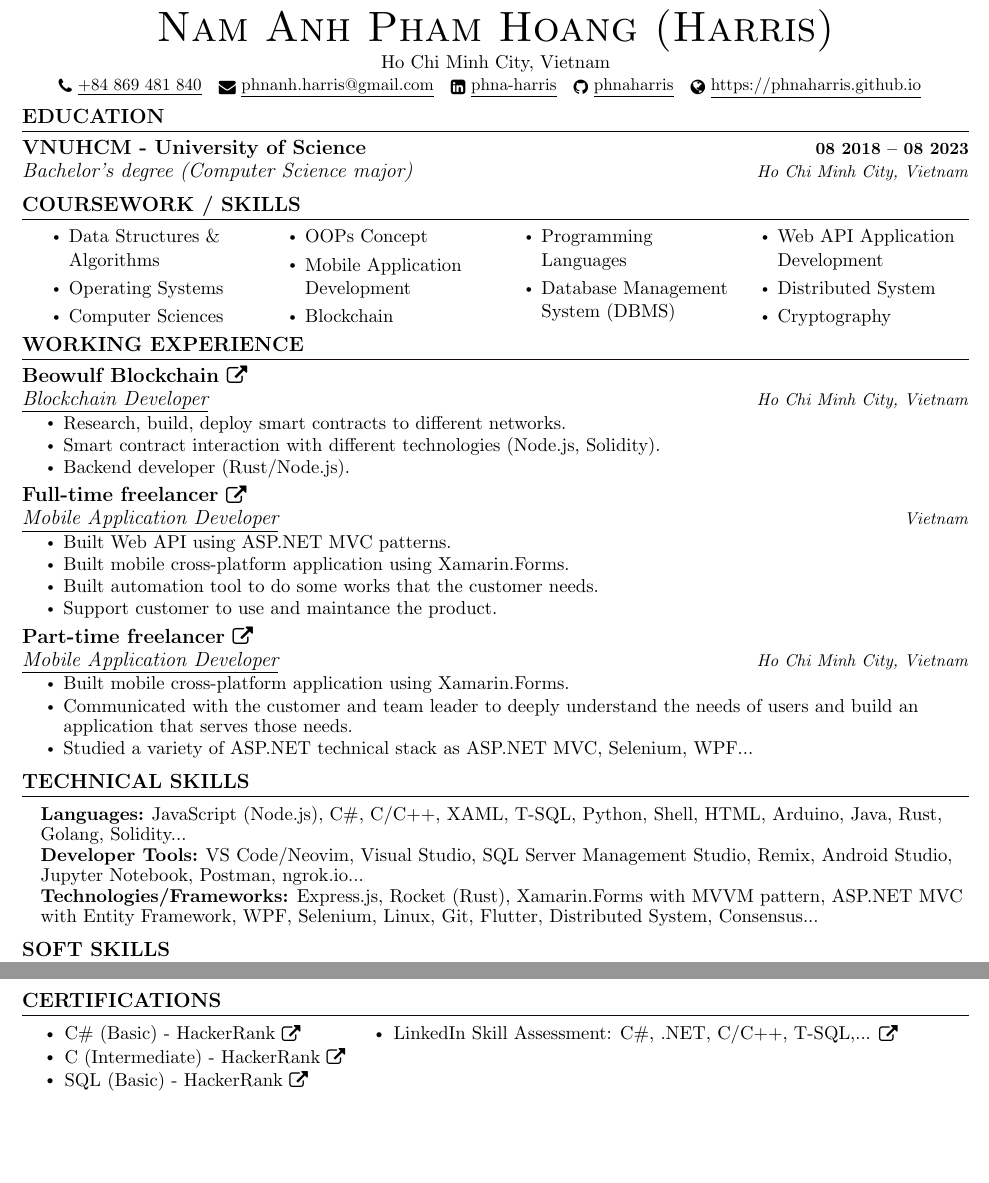
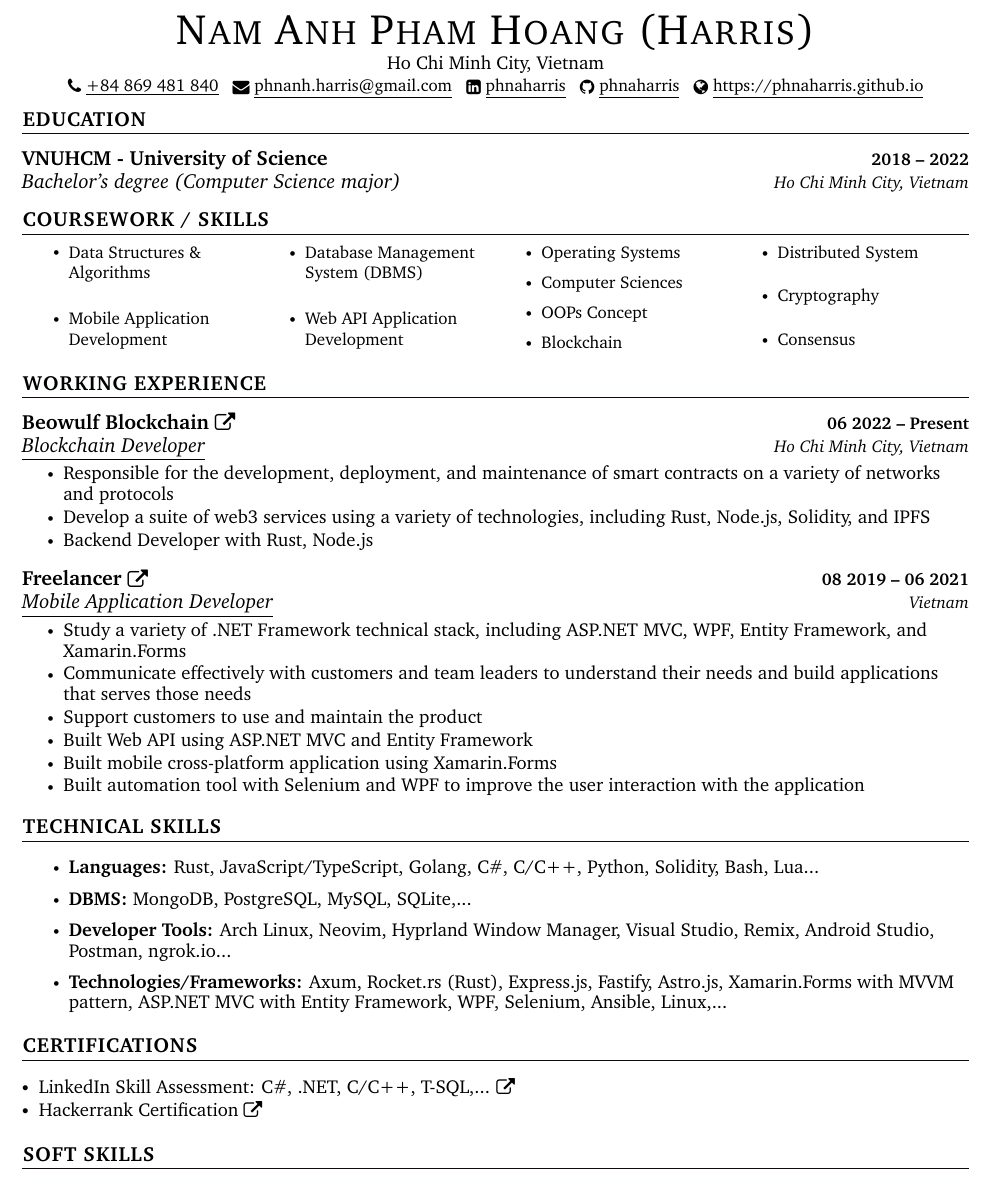
Before and after one commit to phnaharris/cv, a LaTeX document (main.tex): two parts of pages 1 and 2 of 3 before the commit and part of page 1 of 3 after it, the two joined at a grey line, cut at the place of the change, the shorter picture padded with empty space. Compiled offline with pdfLaTeX.

Commit message:
fix(style): more consistency between section

```diff
--- a/main.tex
+++ b/main.tex
@@ -21,6 +21,7 @@
 \usepackage{graphicx}
 \setlength{\multicolsep}{-3.0pt}
 \setlength{\columnsep}{-1pt}
+\setlength{\itemsep}{5pt}
 \input{glyphtounicode}
 
 \RequirePackage{tikz}
@@ -52,8 +53,8 @@
 % \usepackage[default]{sourcesanspro}
 
 % serif
-% \usepackage{CormorantGaramond}
-% \usepackage{charter}
+\usepackage{CormorantGaramond}
+\usepackage{charter}
 
 
 % \pagestyle{fancy}
@@ -140,103 +141,104 @@
 \begin{document}
 
 %----------HEADING----------
-
 \begin{center}
 	{\Huge \scshape Nam Anh Pham Hoang (Harris)} \\ \vspace{1pt}
 	Ho Chi Minh City, Vietnam \\ \vspace{1pt}
 	\small \href{tel:+84 869 481 840}{ \raisebox{-0.1\height}\faPhone\ \underline{+84 869 481 840} ~}
 	\href{mailto:phnanh.harris@gmail.com}{\raisebox{-0.2\height}\faEnvelope\  \underline{phnanh.harris@gmail.com}} ~
-	\href{https://linkedin.com/in/phnaharris}{\raisebox{-0.2\height}\faLinkedinSquare\ \underline{phna-harris}}  ~
+	\href{https://linkedin.com/in/phnaharris}{\raisebox{-0.2\height}\faLinkedinSquare\ \underline{phnaharris}}  ~
 	\href{https://github.com/phnaharris}{\raisebox{-0.2\height}\faGithub\ \underline{phnaharris}} ~
 	\href{https://phnaharris.github.io}{\raisebox{-0.2\height}\faGlobe\  \underline{https://phnaharris.github.io}} ~
-	\vspace{-8pt}
 \end{center}
+\vspace{-8pt}
 
 
 %-----------EDUCATION-----------
+\vspace{-8pt}
 \section{EDUCATION}
+\vspace{5pt}
 \resumeSubHeadingListStart
 \resumeSubheading
-{VNUHCM - University of Science}{08 2018 -- 08 2023}
-%{Bachelor's degree - \textbf{CGPA} - \textbf{6.8}}{Ho Chi Minh City, Vietnam}
+{VNUHCM - University of Science}{2018 -- 2022}
 {Bachelor's degree (Computer Science major)}{Ho Chi Minh City, Vietnam}
 \resumeSubHeadingListEnd
+\vspace{-8pt}
 
 
 %------RELEVANT COURSEWORK-------
 \section{COURSEWORK / SKILLS}
-%\resumeSubHeadingListStart
 \begin{multicols}{4}
-	\begin{itemize}[itemsep=-2pt, parsep=5pt]
-		\item Data Structures \& Algorithms
-		\item Operating Systems
-		\item Computer Sciences
-		\item OOPs Concept
-		\item Mobile Application Development
-		\item Blockchain
-		\item Programming Languages
-		\item Database Management System (DBMS)
-		\item Web API Application Development
-		\item Distributed System
-		\item Cryptography
-	\end{itemize}
+	\resumeItemListStart
+	\resumeItem{Data Structures \& Algorithms}
+	\resumeItem{Mobile Application Development}
+	\resumeItem{Database Management System (DBMS)}
+	\resumeItem{Web API Application Development}
+	\resumeItem{Operating Systems}
+	\resumeItem{Computer Sciences}
+	\resumeItem{OOPs Concept}
+	\resumeItem{Blockchain}
+	\resumeItem{Distributed System}
+	\resumeItem{Cryptography}
+	\resumeItem{Consensus}
+	\resumeItemListEnd
 \end{multicols}
-\vspace*{2.0\multicolsep}
-%\resumeSubHeadingListEnd
 
 
 %-----------EXPERIENCE-----------
 \section{WORKING EXPERIENCE}
+\vspace{5pt}
 \resumeSubHeadingListStart
+\resumeSubheading
+{Beowulf Blockchain \href{https://beowulfchain.com/}{\raisebox{-0.1\height}\faExternalLink}}{06 2022 -- Present}
+{\underline{Blockchain Developer}}{Ho Chi Minh City, Vietnam}
+\resumeItemListStart
+\vspace{1pt}
+\resumeItem{\normalsize{Responsible for the development, deployment, and maintenance of smart contracts on a variety of networks and protocols}}
+\resumeItem{\normalsize{Develop a suite of web3 services using a variety of technologies, including Rust, Node.js, Solidity, and IPFS}}
+\resumeItem{\normalsize{Backend Developer with Rust, Node.js}}
+\vspace{1pt}
+\resumeItemListEnd
+
+\vspace{5pt}
 
 \resumeSubheading
-{Beowulf Blockchain \href{https://beowulfchain.com/}{\raisebox{-0.1\height}\faExternalLink}}{} % {06 2022 -- Present}
-{\underline{Blockchain Developer}}{Ho Chi Minh City, Vietnam}
-\resumeItemListStart
-\resumeItem{\normalsize{Research, build, deploy smart contracts to different networks.}}
-\resumeItem{\normalsize{Smart contract interaction with different technologies (Node.js, Solidity).}}
-\resumeItem{\normalsize{Backend developer (Rust/Node.js).}}
-\resumeItemListEnd
-
-
-\resumeSubheading
-{Full-time freelancer \href{https://phnaharris.github.io}{\raisebox{-0.1\height}\faExternalLink}}{} % {06 2020 -- 06 2021}
+{Freelancer \href{https://phnaharris.github.io}{\raisebox{-0.1\height}\faExternalLink}}{08 2019 -- 06 2021}
 {\underline{Mobile Application Developer}}{Vietnam}
 \resumeItemListStart
-\resumeItem{\normalsize{Built Web API using ASP.NET MVC patterns.}}
-\resumeItem{\normalsize{Built mobile cross-platform application using Xamarin.Forms.}}
-\resumeItem{\normalsize{Built automation tool to do some works that the customer needs.}}
-\resumeItem{\normalsize{Support customer to use and maintance the product.}}
+\vspace{1pt}
+\resumeItem{\normalsize{Study a variety of .NET Framework technical stack, including ASP.NET MVC, WPF, Entity Framework, and Xamarin.Forms}}
+\resumeItem{\normalsize{Communicate effectively with customers and team leaders to understand their needs and build applications that serves those needs}}
+\resumeItem{\normalsize{Support customers to use and maintain the product}}
+\resumeItem{\normalsize{Built Web API using ASP.NET MVC and Entity Framework }}
+\resumeItem{\normalsize{Built mobile cross-platform application using Xamarin.Forms}}
+\resumeItem{\normalsize{Built automation tool with Selenium and WPF to improve the user interaction with the application}}
+\vspace{1pt}
 \resumeItemListEnd
-
-\resumeSubheading
-{Part-time freelancer \href{https://phnaharris.github.io}{\raisebox{-0.1\height}\faExternalLink}}{} % {06 2019 -- 06 2020}
-{\underline{Mobile Application Developer}}{Ho Chi Minh City, Vietnam}
-\resumeItemListStart
-\resumeItem{\normalsize{Built mobile cross-platform application using Xamarin.Forms.}}
-\resumeItem{\normalsize{Communicated with the customer and team leader to deeply understand the needs of users and build an application that serves those needs.}}
-\resumeItem{\normalsize{Studied a variety of ASP.NET technical stack as ASP.NET MVC, Selenium, WPF...}}
-
-\resumeItemListEnd
-
 \resumeSubHeadingListEnd
-\vspace{-12pt}
 
 
 %-----------PROGRAMMING SKILLS-----------
 \section{TECHNICAL SKILLS}
-\begin{itemize}[leftmargin=0.15in, parsep=-2pt, label={}]
-	\small{\item{
-		            \textbf{\normalsize{Languages:}}{ \normalsize{JavaScript (Node.js),
-				            C\#, C/C++, XAML, T-SQL, Python, Shell, HTML, Arduino, Java, Rust,
-				            Golang, Solidity...}} \\
-		            \textbf{\normalsize{Developer Tools:}}{ \normalsize{VS Code/Neovim,
-				            Visual Studio, SQL Server Management Studio, Remix, Android Studio,
-				            Jupyter Notebook, Postman, ngrok.io...}} \\
-		            \textbf{\normalsize{Technologies/Frameworks:}}{\normalsize{
-				            Express.js, Rocket (Rust), Xamarin.Forms with MVVM pattern,
-				            ASP.NET MVC with Entity Framework, WPF, Selenium, Linux, Git,
-				            Flutter, Distributed System, Consensus...}} \\
-		      }}
-\end{itemize}
-\vspace{-15pt}
+\vspace{5pt}
+\resumeItemListStart
+\resumeItem{\textbf{\normalsize{Languages: }}{\normalsize{Rust, JavaScript/TypeScript,
+			Golang, C\#, C/C++,  Python, Solidity, Bash, Lua...}}}
+
+\resumeItem{\textbf{\normalsize{DBMS: }}{\normalsize{MongoDB, PostgreSQL, MySQL, SQLite,...}}}
+
+\resumeItem{\textbf{\normalsize{Developer Tools: }}{\normalsize{Arch Linux,
+			Neovim, Hyprland Window Manager, Visual Studio, Remix, Android Studio, Postman, ngrok.io...}}}
+\resumeItem{\textbf{\normalsize{Technologies/Frameworks: }}{\normalsize{Axum, Rocket.rs (Rust),
+			Express.js, Fastify, Astro.js, Xamarin.Forms with MVVM pattern, ASP.NET MVC with Entity Framework,
+			WPF, Selenium, Ansible, Linux,...}}}
+\vspace{1pt}
+\resumeItemListEnd
+\vspace{-5pt}
+
+
+%-----------CERTIFICATIONS---------------
+\section{CERTIFICATIONS}
+\vspace{5pt}
+$\sbullet[.7] \hspace{0.1cm}$ {\href{https://www.linkedin.com/in/phnaharris/details/skills/}{LinkedIn Skill Assessment: C\#, .NET, C/C++, T-SQL,...} \href{https://www.linkedin.com/in/phnaharris/details/skills/}{\raisebox{-0.1\height}\faExternalLink }}
+
+$\sbullet[.7] \hspace{0.1cm}$ {\href{https://www.hackerrank.com/phnaharris}{Hackerrank Certification }{\raisebox{-0.1\height}\faExternalLink}}
@@ -258,5 +264,6 @@
 \resumeSubheading{Google IO Extended Vietnam 2019 \href{https://drive.google.com/drive/folders/1k5h6xw7oFICgEAcnXmVP1wcZdPf8Fa5k?usp=sharing}{\raisebox{-0.1\height}\faExternalLink } }{07 2019}
 {}{Ho Chi Minh City, Vietnam}
 \resumeItemListStart
+\vspace{1pt}
 \resumeItem{\normalsize{Certificate of Completion present for successfully completing the TensorFlow, Keras and deep learning, without a PhD.}}
 \resumeItem{\normalsize{Certificate of Completion present for successfully completing the Building Beautiful UIs with Flutter.}}
@@ -269,17 +280,5 @@
 \resumeItemListEnd
 \resumeSubHeadingListEnd
-\vspace{-11pt}
-
-%-----------CERTIFICATIONS---------------
-
-\section{CERTIFICATIONS}
-
-\hspace{0.15in} $\sbullet[.7] \hspace{0.1cm}$ {\href{https://www.hackerrank.com/certificates/229a5a0f646d}{C\# (Basic) - HackerRank} \href{https://www.hackerrank.com/certificates/229a5a0f646d}{\raisebox{-0.1\height}\faExternalLink }} \hspace{1.3cm}
-$\sbullet[.7] \hspace{0.1cm}$ {\href{https://www.linkedin.com/in/phnaharris/details/skills/}{LinkedIn Skill Assessment: C\#, .NET, C/C++, T-SQL,...} \href{https://www.linkedin.com/in/phna-harris/details/skills/}{\raisebox{-0.1\height}\faExternalLink }}
-
-\hspace{0.15in} $\sbullet[.7] \hspace{0.1cm}$ {\href{https://www.hackerrank.com/certificates/7cd765401419}{C (Intermediate) - HackerRank} \href{https://www.hackerrank.com/certificates/7cd765401419}{\raisebox{-0.1\height}\faExternalLink }} \hspace{0.37cm}
-
-\hspace{0.15in} $\sbullet[.7] \hspace{0.1cm}$ {\href{https://www.hackerrank.com/certificates/045cfefad6e1}{SQL (Basic) - HackerRank} \href{https://www.hackerrank.com/certificates/045cfefad6e1}{\raisebox{-0.1\height}\faExternalLink }} \hspace{1.14cm}
 
 
 %-----------PROJECTS-----------
@@ -288,5 +287,4 @@ $\sbullet[.7] \hspace{0.1cm}$ {\href{https://www.linkedin.com/in/phnaharris/deta
 \resumeSubHeadingListStart
-
 \resumeProjectHeading
 {\textbf{\large{IHI}} $|$ \large{Mobile Developer}}{2021}
 \resumeItemListStart
```
Also changed, not shown: main.tex (36 more changed lines).
